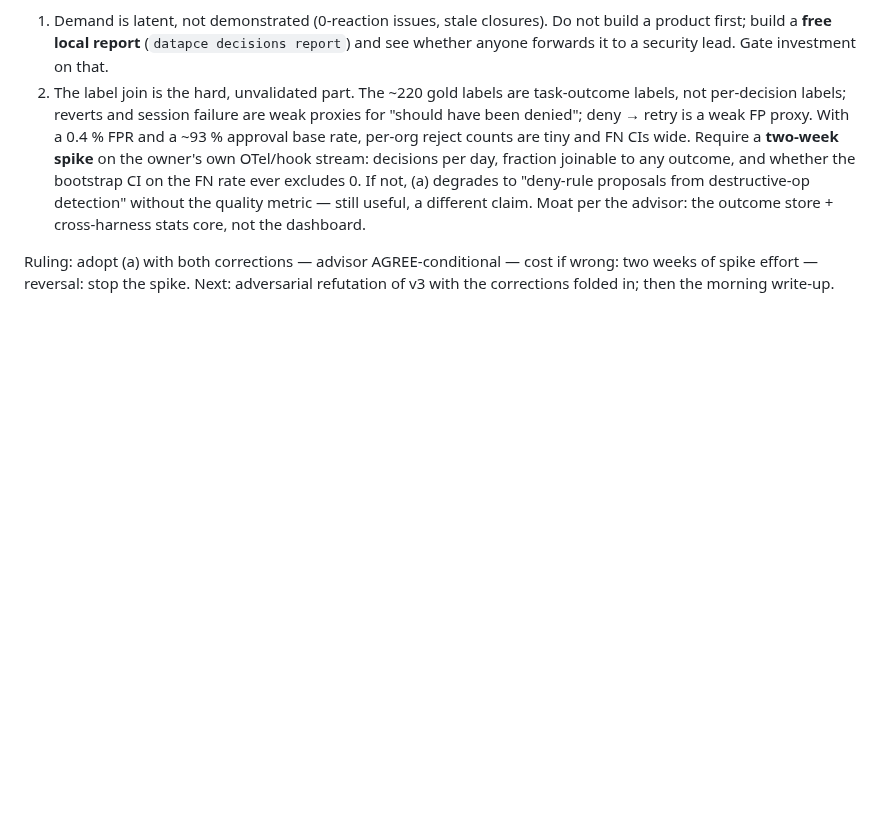
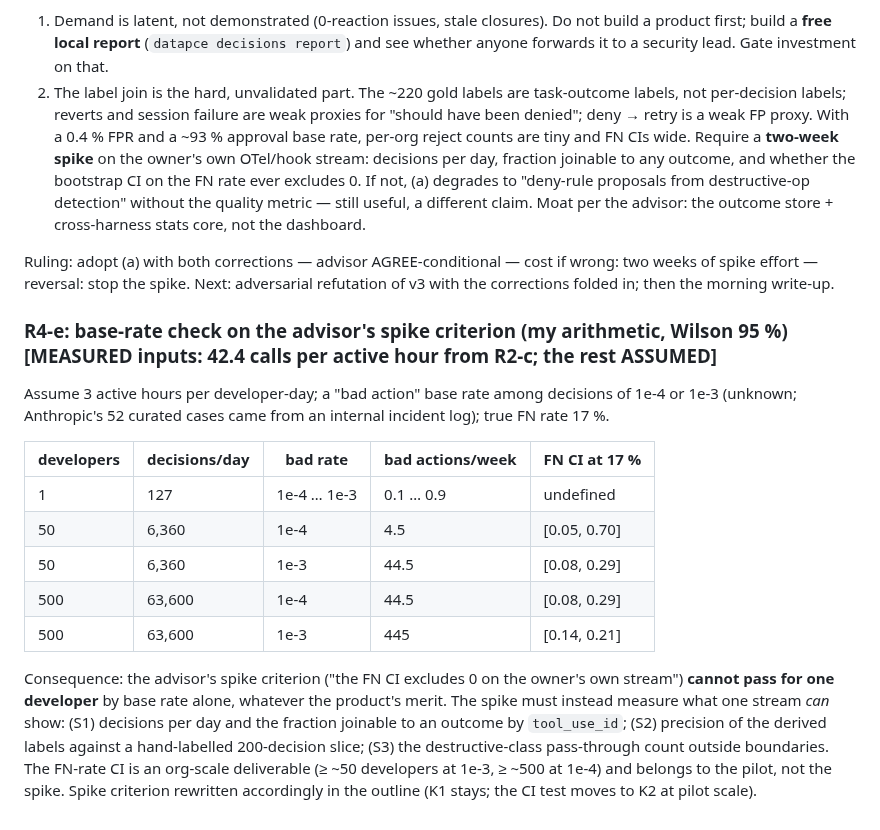
Before and after one commit to runapex/apex-router, a Markdown page: docs/research/2026-10-12-datapce-problem-search.md, the part around the change. Rendered like a GitHub page; blank space fills up the shorter version.

Commit message:
research: round 4e base-rate check rewrites the spike criterion

```diff
--- a/docs/research/2026-10-12-datapce-problem-search.md
+++ b/docs/research/2026-10-12-datapce-problem-search.md
@@ -643,3 +643,27 @@ Moat per the advisor: the outcome store + cross-harness stats core, not the dash
 Ruling: adopt (a) with both corrections — advisor AGREE-conditional — cost if wrong: two
 weeks of spike effort — reversal: stop the spike. Next: adversarial refutation of v3 with
 the corrections folded in; then the morning write-up.
+
+### R4-e: base-rate check on the advisor's spike criterion (my arithmetic, Wilson 95 %) [MEASURED inputs: 42.4 calls per active hour from R2-c; the rest ASSUMED]
+
+Assume 3 active hours per developer-day; a "bad action" base rate among decisions of
+1e-4 or 1e-3 (unknown; Anthropic's 52 curated cases came from an internal incident log);
+true FN rate 17 %.
+
+| developers | decisions/day | bad rate | bad actions/week | FN CI at 17 % |
+|---|---|---|---|---|
+| 1 | 127 | 1e-4 … 1e-3 | 0.1 … 0.9 | undefined |
+| 50 | 6,360 | 1e-4 | 4.5 | [0.05, 0.70] |
+| 50 | 6,360 | 1e-3 | 44.5 | [0.08, 0.29] |
+| 500 | 63,600 | 1e-4 | 44.5 | [0.08, 0.29] |
+| 500 | 63,600 | 1e-3 | 445 | [0.14, 0.21] |
+
+Consequence: the advisor's spike criterion ("the FN CI excludes 0 on the owner's own
+stream") **cannot pass for one developer** by base rate alone, whatever the product's
+merit. The spike must instead measure what one stream *can* show: (S1) decisions per
+day and the fraction joinable to an outcome by `tool_use_id`; (S2) precision of the
+derived labels against a hand-labelled 200-decision slice; (S3) the destructive-class
+pass-through count outside boundaries. The FN-rate CI is an org-scale deliverable
+(≥ ~50 developers at 1e-3, ≥ ~500 at 1e-4) and belongs to the pilot, not the spike.
+Spike criterion rewritten accordingly in the outline (K1 stays; the CI test moves to K2
+at pilot scale).
```
